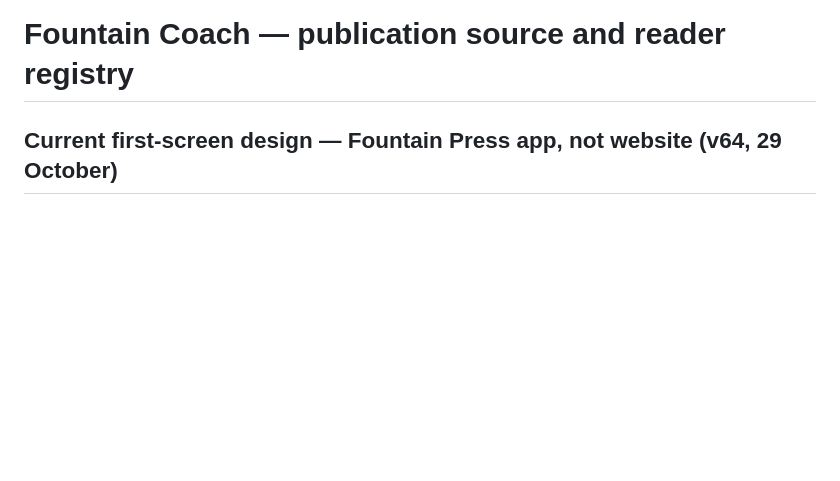
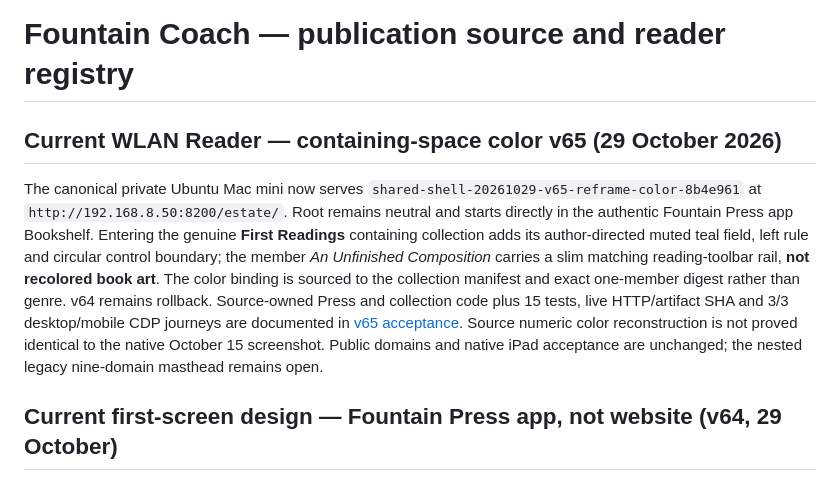
Before and after one commit to Fountain-Coach/estate, a Markdown page: README.md, the part around the change. GitHub-like rendering; blank space fills up the shorter version.

Commit message:
docs(bookshelf): make verified v65 spatial color the current WLAN stage

```diff
--- a/README.md
+++ b/README.md
@@ -1,4 +1,8 @@
 # Fountain Coach — publication source and reader registry
+
+## Current WLAN Reader — containing-space color v65 (29 October 2026)
+
+The canonical private Ubuntu Mac mini now serves `shared-shell-20261029-v65-reframe-color-8b4e961` at `http://192.168.8.50:8200/estate/`. Root remains neutral and starts directly in the authentic Fountain Press app Bookshelf. Entering the genuine **First Readings** containing collection adds its author-directed muted teal field, left rule and circular control boundary; the member *An Unfinished Composition* carries a slim matching reading-toolbar rail, **not recolored book art**. The color binding is sourced to the collection manifest and exact one-member digest rather than genre. v64 remains rollback. Source-owned Press and collection code plus 15 tests, live HTTP/artifact SHA and 3/3 desktop/mobile CDP journeys are documented in [v65 acceptance](docs/acceptance/2026-10-29-r28-semantic-color-v65.md). Source numeric color reconstruction is not proved identical to the native October 15 screenshot. Public domains and native iPad acceptance are unchanged; the nested legacy nine-domain masthead remains open.
 
 ## Current first-screen design — Fountain Press app, not website (v64, 29 October)
 
```
